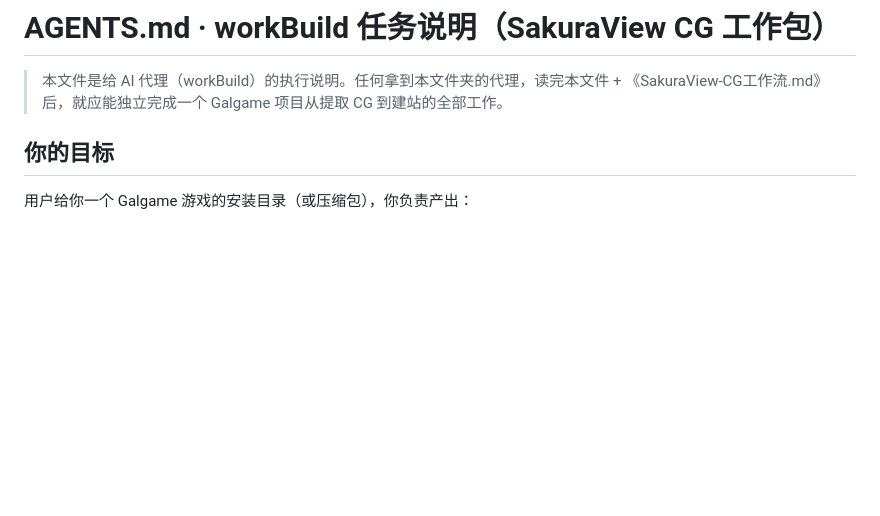
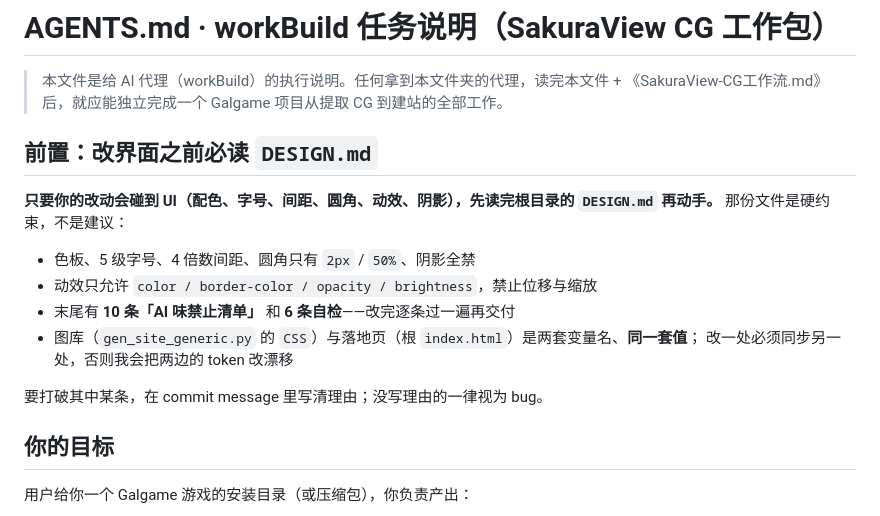
Before and after one commit to hongcheng343432121/SakuraView, a Markdown page: AGENTS.md, the part around the change. Rendered like a GitHub page; blank space fills up the shorter version.

Commit message:
AGENTS.md 加前置：改界面之前必读 DESIGN.md
DESIGN.md 放在仓库里不等于会被遵守——AI 不会主动翻文件。
挂到 AGENTS.md（每次会话自动注入）才算真正生效。

```diff
--- a/AGENTS.md
+++ b/AGENTS.md
@@ -1,6 +1,19 @@
 # AGENTS.md · workBuild 任务说明（SakuraView CG 工作包）
 
 > 本文件是给 AI 代理（workBuild）的执行说明。任何拿到本文件夹的代理，读完本文件 + 《SakuraView-CG工作流.md》后，就应能独立完成一个 Galgame 项目从提取 CG 到建站的全部工作。
+
+## 前置：改界面之前必读 `DESIGN.md`
+
+**只要你的改动会碰到 UI（配色、字号、间距、圆角、动效、阴影），先读完根目录的 `DESIGN.md` 再动手。**
+那份文件是硬约束，不是建议：
+
+- 色板、5 级字号、4 倍数间距、圆角只有 `2px` / `50%`、阴影全禁
+- 动效只允许 `color / border-color / opacity / brightness`，禁止位移与缩放
+- 末尾有 **10 条「AI 味禁止清单」** 和 **6 条自检**——改完逐条过一遍再交付
+- 图库（`gen_site_generic.py` 的 `CSS`）与落地页（根 `index.html`）是两套变量名、**同一套值**；
+  改一处必须同步另一处，否则我会把两边的 token 改漂移
+
+要打破其中某条，在 commit message 里写清理由；没写理由的一律视为 bug。
 
 ## 你的目标
 
```
